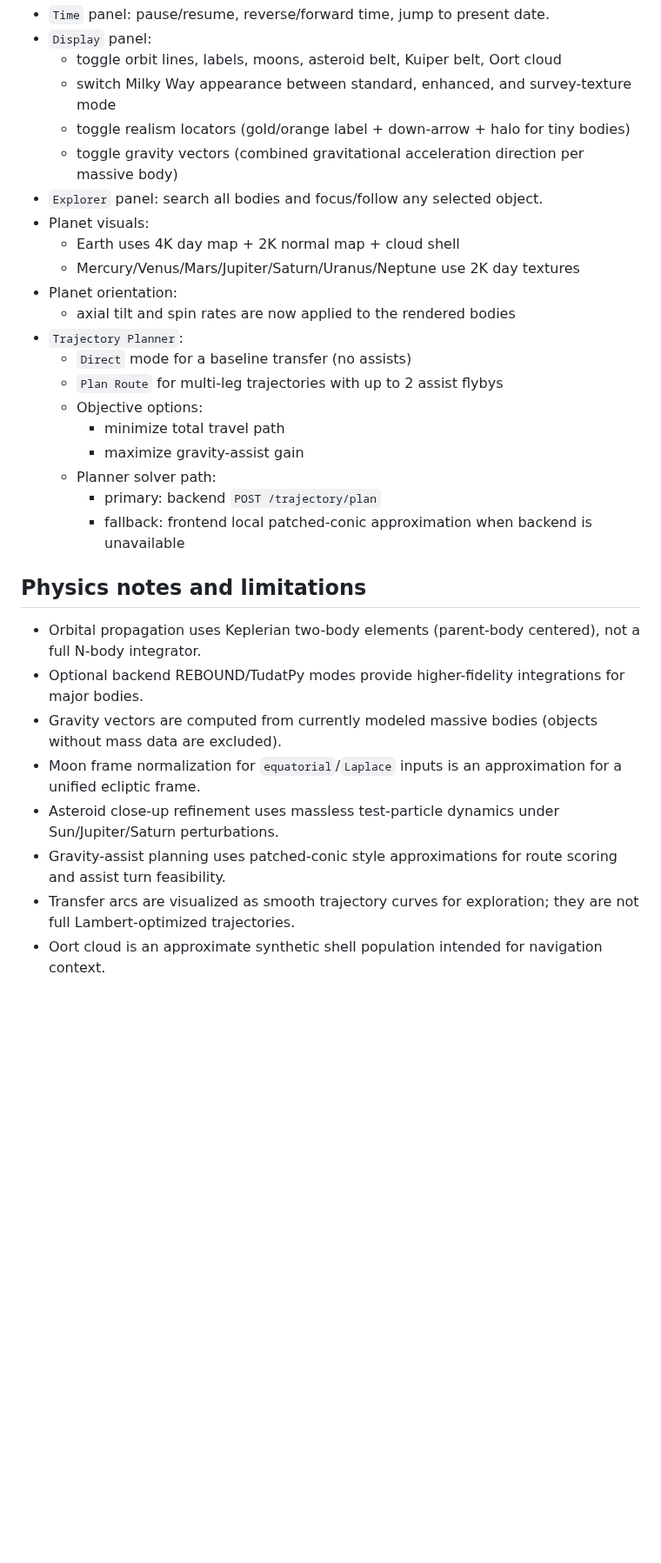
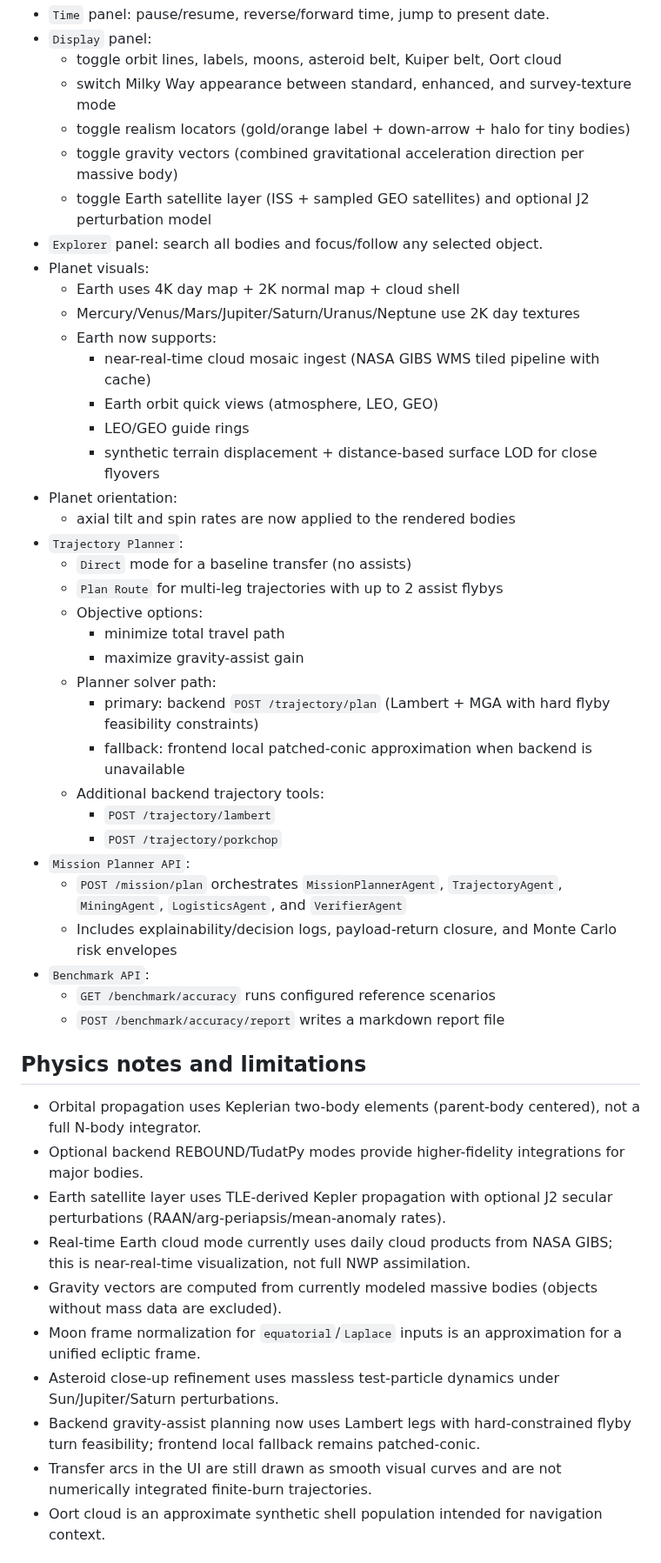
Before and after one commit to vkorotkikh/solar-system-realistic-sim, a Markdown page: README.md, the part around one of its changes. Shown at 87% size. Drawn GitHub-style; blank space fills up the shorter version.

Commit message:
Update README.md to reflect new API endpoints and planetary features
- Added new API endpoints for mission and benchmark capabilities, enhancing the documentation for backend services.
- Updated planetary features section to include near-real-time cloud visualization, Earth orbit quick views, and additional trajectory planning tools.
- Documented the new `Mission Planner API` and `Benchmark API`, detailing their functionalities and integration with existing agents.
- Included architectural details for reusable planetary appearance modules, improving clarity on the project's structure.

```diff
--- a/README.md
+++ b/README.md
@@ -86,10 +88,16 @@ npm run update:moons
   - switch Milky Way appearance between standard, enhanced, and survey-texture mode
   - toggle realism locators (gold/orange label + down-arrow + halo for tiny bodies)
   - toggle gravity vectors (combined gravitational acceleration direction per massive body)
+  - toggle Earth satellite layer (ISS + sampled GEO satellites) and optional J2 perturbation model
 - `Explorer` panel: search all bodies and focus/follow any selected object.
 - Planet visuals:
   - Earth uses 4K day map + 2K normal map + cloud shell
   - Mercury/Venus/Mars/Jupiter/Saturn/Uranus/Neptune use 2K day textures
+  - Earth now supports:
+    - near-real-time cloud mosaic ingest (NASA GIBS WMS tiled pipeline with cache)
+    - Earth orbit quick views (atmosphere, LEO, GEO)
+    - LEO/GEO guide rings
+    - synthetic terrain displacement + distance-based surface LOD for close flyovers
 - Planet orientation:
   - axial tilt and spin rates are now applied to the rendered bodies
 - `Trajectory Planner`:
@@ -99,16 +107,27 @@ npm run update:moons
     - minimize total travel path
     - maximize gravity-assist gain
   - Planner solver path:
-    - primary: backend `POST /trajectory/plan`
+    - primary: backend `POST /trajectory/plan` (Lambert + MGA with hard flyby feasibility constraints)
     - fallback: frontend local patched-conic approximation when backend is unavailable
+  - Additional backend trajectory tools:
+    - `POST /trajectory/lambert`
+    - `POST /trajectory/porkchop`
+- `Mission Planner API`:
+  - `POST /mission/plan` orchestrates `MissionPlannerAgent`, `TrajectoryAgent`, `MiningAgent`, `LogisticsAgent`, and `VerifierAgent`
+  - Includes explainability/decision logs, payload-return closure, and Monte Carlo risk envelopes
+- `Benchmark API`:
+  - `GET /benchmark/accuracy` runs configured reference scenarios
+  - `POST /benchmark/accuracy/report` writes a markdown report file
 
 ## Physics notes and limitations
 
 - Orbital propagation uses Keplerian two-body elements (parent-body centered), not a full N-body integrator.
 - Optional backend REBOUND/TudatPy modes provide higher-fidelity integrations for major bodies.
+- Earth satellite layer uses TLE-derived Kepler propagation with optional J2 secular perturbations (RAAN/arg-periapsis/mean-anomaly rates).
+- Real-time Earth cloud mode currently uses daily cloud products from NASA GIBS; this is near-real-time visualization, not full NWP assimilation.
 - Gravity vectors are computed from currently modeled massive bodies (objects without mass data are excluded).
 - Moon frame normalization for `equatorial`/`Laplace` inputs is an approximation for a unified ecliptic frame.
 - Asteroid close-up refinement uses massless test-particle dynamics under Sun/Jupiter/Saturn perturbations.
-- Gravity-assist planning uses patched-conic style approximations for route scoring and assist turn feasibility.
-- Transfer arcs are visualized as smooth trajectory curves for exploration; they are not full Lambert-optimized trajectories.
+- Backend gravity-assist planning now uses Lambert legs with hard-constrained flyby turn feasibility; frontend local fallback remains patched-conic.
+- Transfer arcs in the UI are still drawn as smooth visual curves and are not numerically integrated finite-burn trajectories.
 - Oort cloud is an approximate synthetic shell population intended for navigation context.
```
Also changed, not shown: other parts of README.md (+11 -0 lines).
